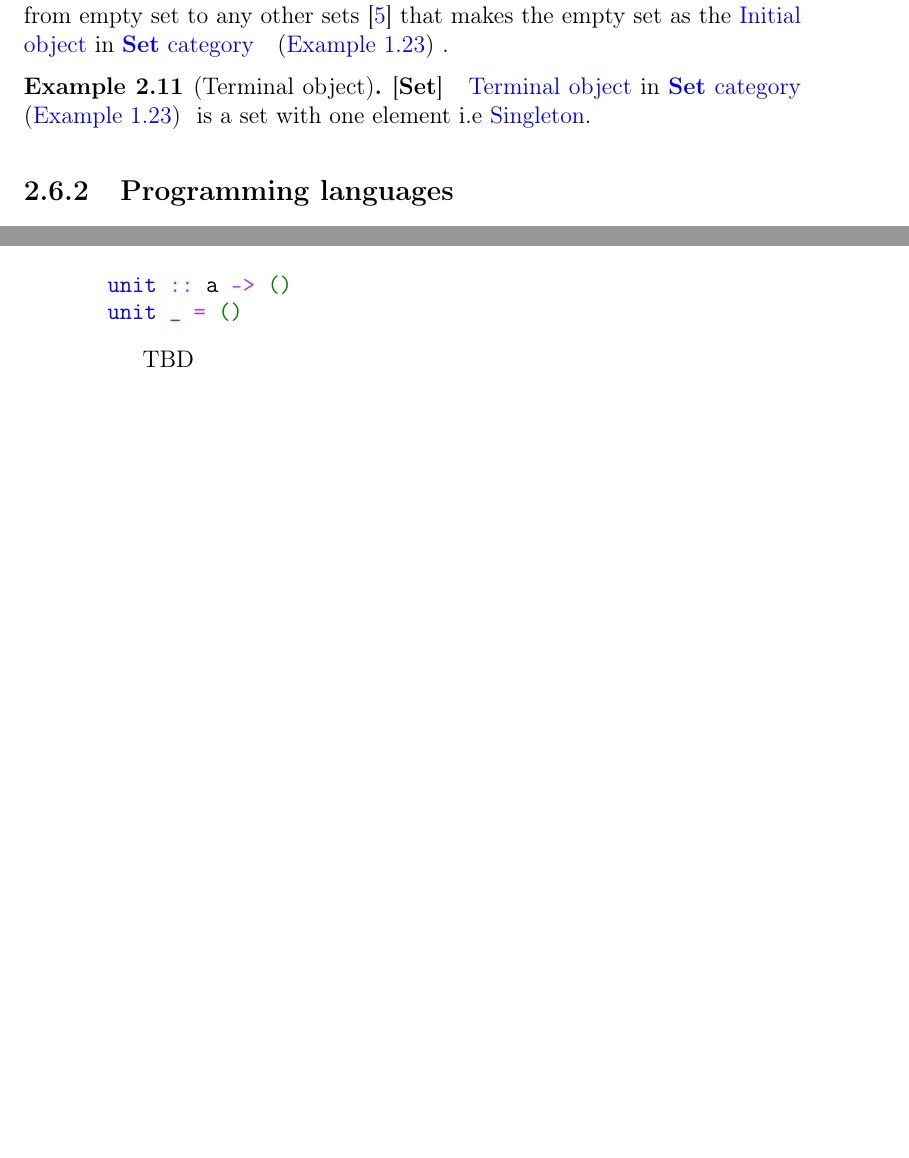
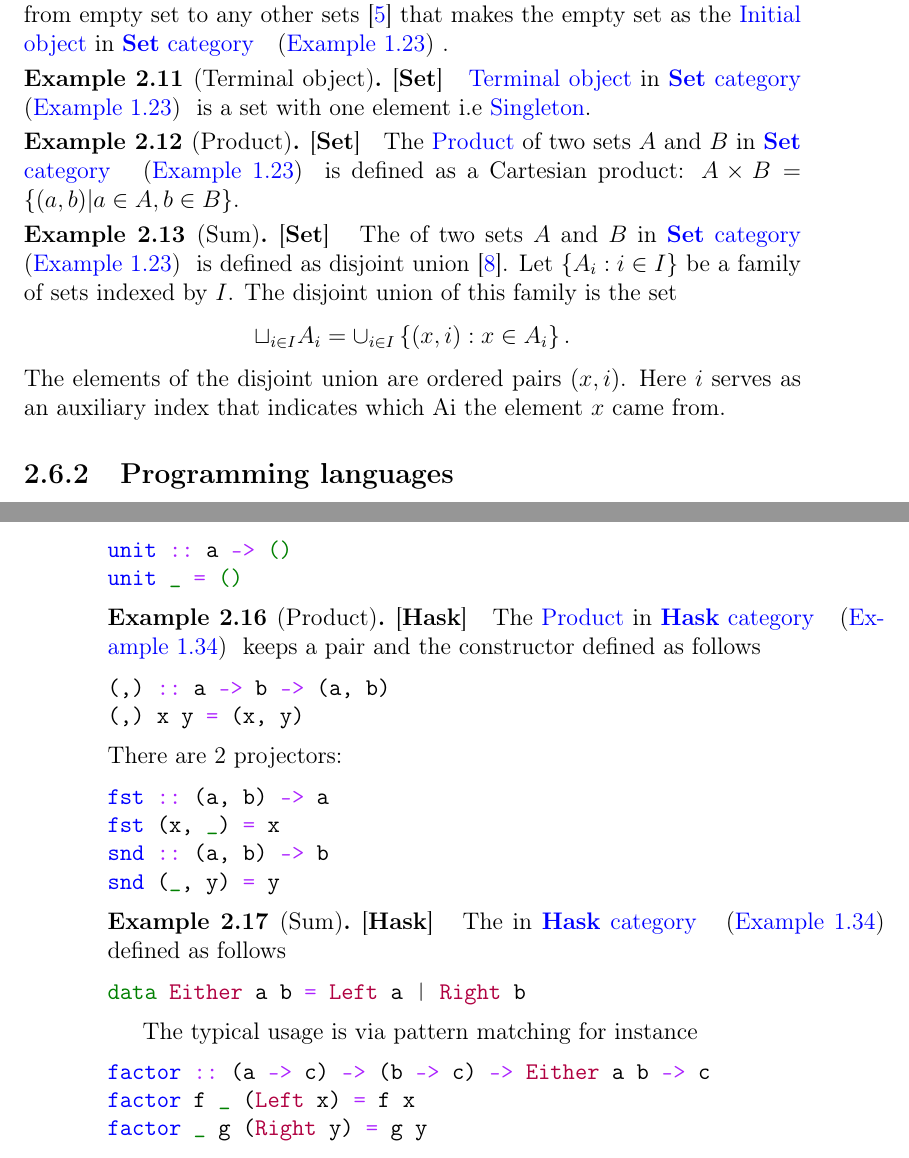
Before and after one commit to ivanmurashko/articles, a LaTeX book (cattheory/cattheory.tex, which reads cattheory/objectsmorphisms.tex): two parts of pages 25 and 26 of 35, joined at a grey line, cut so that both start at the same text, the shorter picture padded with empty space. Compiled offline with pdfLaTeX; a missing bibliography style is replaced by a similar one.

Commit message:
prod and sum

```diff
--- a/cattheory/objectsmorphisms.tex
+++ b/cattheory/objectsmorphisms.tex
@@ -279,6 +279,30 @@ as the \mynameref{def:initial_object} in \mynameref{ex:setcategory}.
 with one element i.e \mynameref{def:singleton_set}.
 \end{example}
 
+\begin{example}[Product][\textbf{Set}]
+\label{ex:set_product}
+The \mynameref{def:product} of two sets $A$ and $B$ in
+\mynameref{ex:setcategory} is defined
+as a Cartesian product: $A \times B = \{(a,b)| a \in A, b \in B\}$.
+\end{example}
+
+\begin{example}[Sum][\textbf{Set}]
+  \label{ex:set_sum}
+  \index{Disjoint union}
+  The \mynameref{def:sum} of two sets $A$ and $B$ in
+  \mynameref{ex:setcategory} is defined as disjoint union
+  \cite{wiki:disjointunion}. Let $\{A_i: i \in I\}$ be a family of sets
+  indexed by $I$. The
+  disjoint union of this family is the set
+  \[
+  \sqcup_{i \in I} A_i = \cup_{i \in I}\left\{
+  \left(x, i\right): x \in A_i
+  \right\}.
+  \]
+  The elements of the disjoint union are ordered pairs $(x, i)$. Here $i$
+  serves as an auxiliary index that indicates which Ai the element $x$
+  came from.
+\end{example}
 
 \subsection{Programming languages}
 In our toy example \cref{fig:pl_example} the type String is
@@ -327,7 +351,40 @@ unit _ = ()
 \end{minted}
 \end{example}
 
-TBD
+\begin{example}[Product][\textbf{Hask}]
+\label{ex:hask_terminal_object}
+The \mynameref{def:product} in \mynameref{ex:haskcategory} keeps a
+pair and the constructor defined as follows
+\begin{minted}{haskell}
+(,) :: a -> b -> (a, b)
+(,) x y = (x, y)
+\end{minted}
+There are 2 projectors:
+\begin{minted}{haskell}
+fst :: (a, b) -> a
+fst (x, _) = x
+snd :: (a, b) -> b
+snd (_, y) = y
+\end{minted}
+\end{example}
+
+\begin{example}[Sum][\textbf{Hask}]
+\label{ex:hask_terminal_object}
+The \mynameref{def:sum} in \mynameref{ex:haskcategory} defined as
+follows
+\begin{minted}{haskell}
+data Either a b = Left a | Right b
+\end{minted}
+
+The typical usage is via pattern matching for instance
+\begin{minted}{haskell}
+factor :: (a -> c) -> (b -> c) -> Either a b -> c
+factor f _ (Left x) = f x
+factor _ g (Right y) = g y
+\end{minted}
+\end{example}
+
+
 \subsubsection{\textbf{C++} category}
 \begin{example}[Initial object][\textbf{C++}]
 \label{ex:cpp_initial_object}
```
Also changed, not shown: cattheory/cattheory.pdf, cattheory/objectsmorphisms.tex (4 more changed lines).
